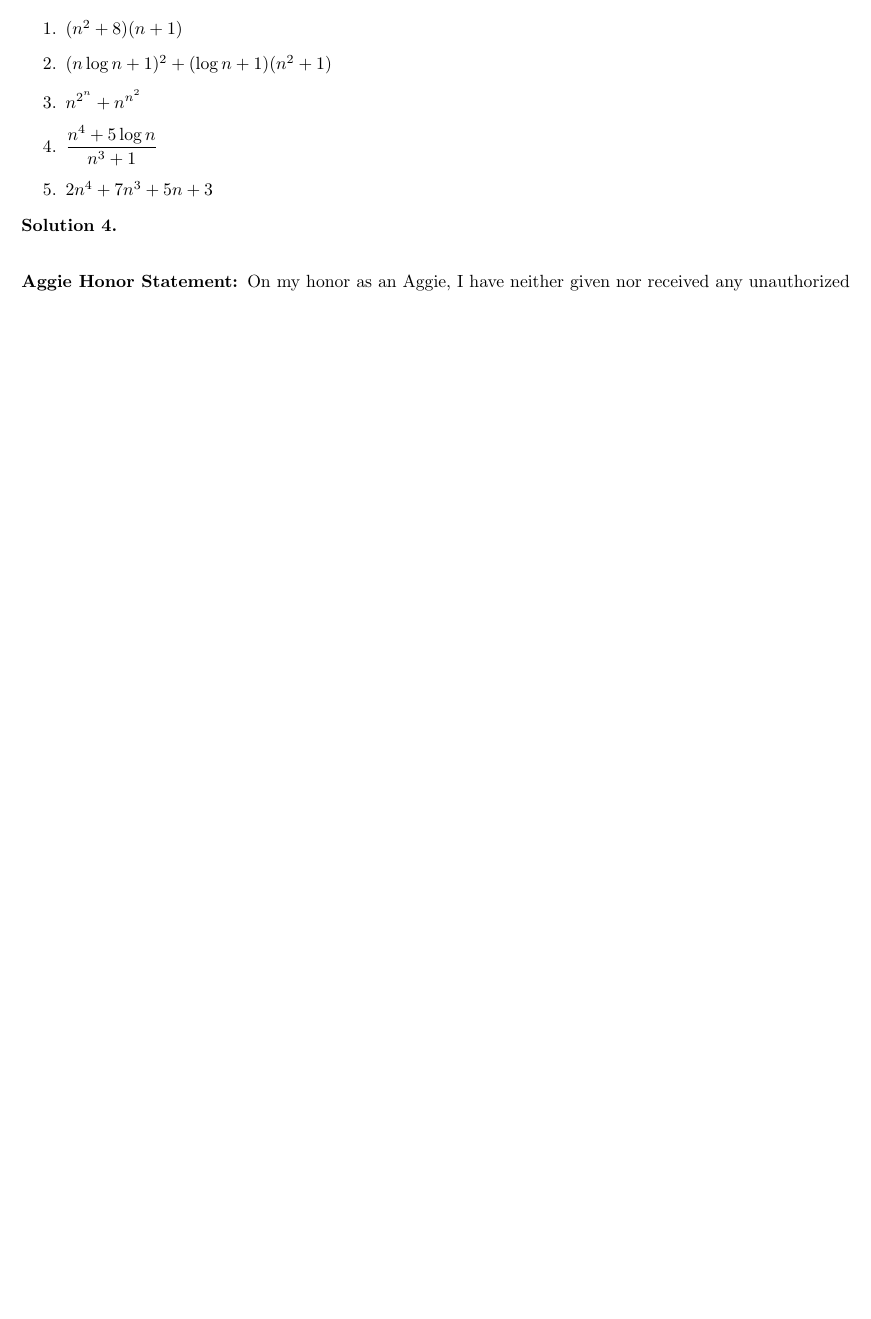
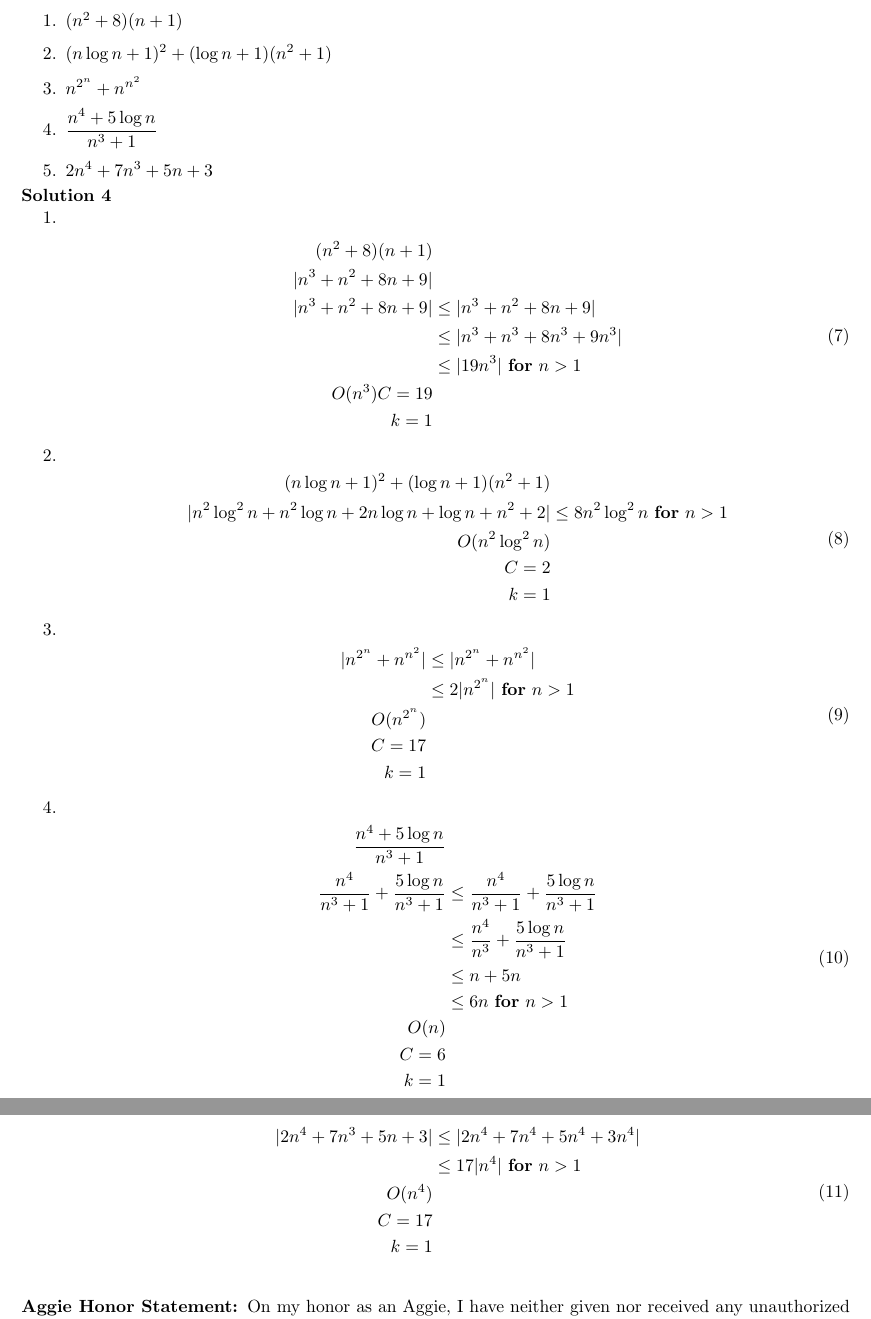
Before and after one commit to tech2077/CSCE222, a LaTeX problem sheet (HW1/HW1.tex): part of page 4 of 4 before the commit and two parts of pages 4 and 5 of 5 after it, the two joined at a grey line, cut so that both start at the same text, the shorter picture padded with empty space. Compiled offline with pdfLaTeX.

Commit message:
More progress

```diff
--- a/HW1/HW1.tex
+++ b/HW1/HW1.tex
@@ -1,10 +1,13 @@
 \documentclass{article}
-\usepackage{algorithm,amsmath,amsthm,latexsym,paralist,url}
+\usepackage{algorithm,amsmath,ntheorem,latexsym,paralist,url}
 \usepackage[margin=1in]{geometry}
 \usepackage[noend]{algpseudocode}
 
-\theoremstyle{definition}
+\theoremstyle{plain}
+\theorembodyfont{\normalfont}
 \newtheorem{problem}{Problem}
+\theoremstyle{break}
+\theorembodyfont{\normalfont}
 \newtheorem{solution}{Solution}
 \newtheorem*{resources}{Resources}
 
@@ -114,8 +188,62 @@ For each of the following functions, give a big-$O$ estimate, including witnesse
 \end{problem}
 
 \begin{solution}
+\begin{enumerate}
+
+\item \begin{equation}
+\begin{split}
+(n^2+8)(n+1) & \\
+|n^3 + n^2 + 8n + 9| & \\
+|n^3 + n^2 + 8n + 9| & \leq |n^3 + n^2 + 8n + 9| \\
+& \leq |n^3 + n^3 + 8n^3 + 9n^3| \\
+& \leq |19n^3| \textnormal{ \textbf{for} } n > 1 \\
+O(n^3)
+C = 19 \\
+k = 1
+\end{split}
+\end{equation}
+\item \begin{equation}
+\begin{split}
+(n\log{n} + 1)^2+(\log{n}+1)(n^2+1) &\\
+|n^2 \log^2{n} + n^2 \log{n} + 2 n \log{n} + \log{n} + n^2 + 2| & \leq 8n^2\log^2{n} \textnormal{ \textbf{for} } n > 1 \\
+O(n^2\log^2{n}) \\
+C = 2 \\
+k = 1
+\end{split}
+\end{equation}
+\item \begin{equation}
+\begin{split}
+|n^{2^n}+n^{n^2}| & \leq |n^{2^n}+n^{n^2}| \\
+& \leq 2|n^{2^n}| \textnormal{ \textbf{for} } n > 1 \\
+O(n^{2^n}) \\
+C = 17 \\
+k = 1
+\end{split}
+\end{equation}
+\item \begin{equation}
+\begin{split}
+\displaystyle \frac{n^4+5\log{n}}{n^3+1} & \\
+\frac{n^4}{n^3+1}+\frac{5\log{n}}{n^3+1} & \leq \frac{n^4}{n^3+1}+\frac{5\log{n}}{n^3+1} \\
+& \leq \frac{n^4}{n^3}+\frac{5\log{n}}{n^3+1} \\
+& \leq n + 5n \\
+& \leq 6n\textnormal{ \textbf{for} } n > 1 \\
+O(n) \\
+C = 6 \\
+k = 1
+\end{split}
+\end{equation}
+\item \begin{equation}
+\begin{split}
+|2n^4+7n^3+5n+3| & \leq |2n^4+7n^4+5n^4+3n^4| \\
+& \leq 17|n^4|  \textnormal{ \textbf{for} } n > 1 \\
+O(n^4) \\
+C = 17 \\
+k = 1
+\end{split}
+\end{equation}
+
+\end{enumerate}
 \end{solution}
-
 
 \bigskip
 \honor
```
Also changed, not shown: HW1/HW1.tex (89 more changed lines).
